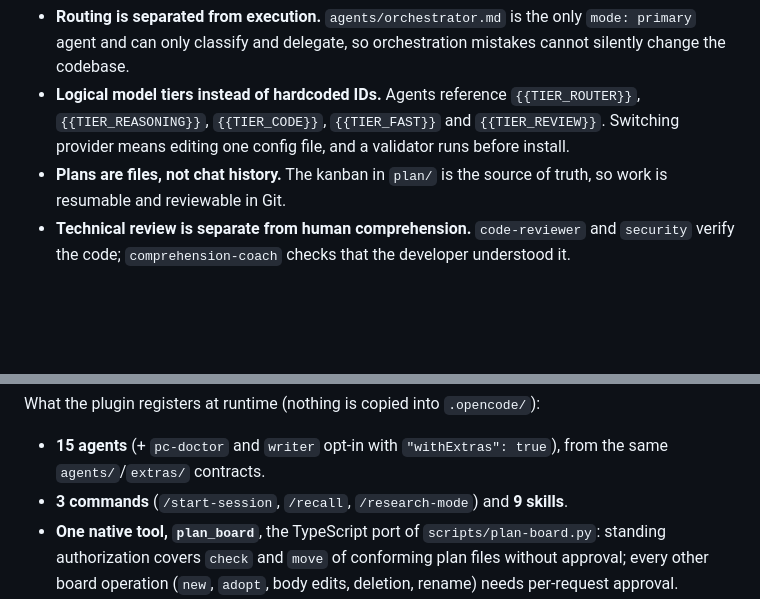
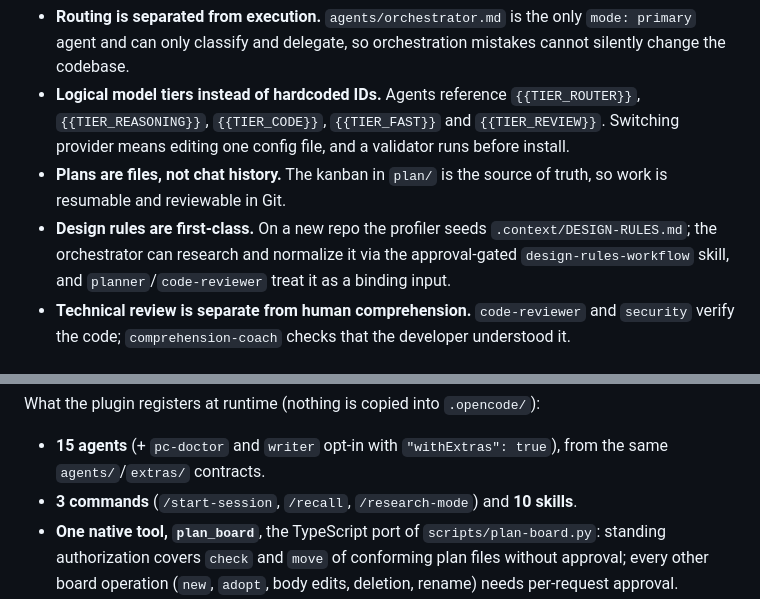
Before and after one commit to NicoGenti/opencode-orchestrator-kit, a Markdown page: README.md, 2 parts joined by grey strips. Drawn GitHub-style; blank space fills up the shorter version.

```diff
--- a/README.md
+++ b/README.md
@@ -43,6 +43,7 @@ Every delegation uses a 9-section task spec (Goal, Success Criteria, Scope, Safe
 - **Routing is separated from execution.** `agents/orchestrator.md` is the only `mode: primary` agent and can only classify and delegate, so orchestration mistakes cannot silently change the codebase.
 - **Logical model tiers instead of hardcoded IDs.** Agents reference `{{TIER_ROUTER}}`, `{{TIER_REASONING}}`, `{{TIER_CODE}}`, `{{TIER_FAST}}` and `{{TIER_REVIEW}}`. Switching provider means editing one config file, and a validator runs before install.
 - **Plans are files, not chat history.** The kanban in `plan/` is the source of truth, so work is resumable and reviewable in Git.
+- **Design rules are first-class.** On a new repo the profiler seeds `.context/DESIGN-RULES.md`; the orchestrator can research and normalize it via the approval-gated `design-rules-workflow` skill, and `planner`/`code-reviewer` treat it as a binding input.
 - **Technical review is separate from human comprehension.** `code-reviewer` and `security` verify the code; `comprehension-coach` checks that the developer understood it.
 
 ## Agent roster
@@ -91,7 +92,7 @@ With the plugin, tier resolution happens at runtime from `plugin/src/tiers.ts` p
 What the plugin registers at runtime (nothing is copied into `.opencode/`):
 
 - **15 agents** (+ `pc-doctor` and `writer` opt-in with `"withExtras": true`), from the same `agents/`/`extras/` contracts.
-- **3 commands** (`/start-session`, `/recall`, `/research-mode`) and **9 skills**.
+- **3 commands** (`/start-session`, `/recall`, `/research-mode`) and **10 skills**.
 - **One native tool, `plan_board`**, the TypeScript port of `scripts/plan-board.py`: standing authorization covers `check` and `move` of conforming plan files without approval; every other board operation (`new`, `adopt`, body edits, deletion, rename) needs per-request approval.
 - **Setup options**: `preset` (one of the five bundled presets: `default`, `freellmapi`, `generic`, `opencode-go-free`, `ollama`, all in the same format as `templates/models.config.json`; a preset whose tier values are all `placeholder/*` fails fast with a `TierConfigError`) and `withExtras` (default `false`).
 
```
Also changed, not shown: other parts of README.md (+1 -1 lines), CHANGELOG.md (+1 -0 lines), QUICKSTART.md (+2 -0 lines).
